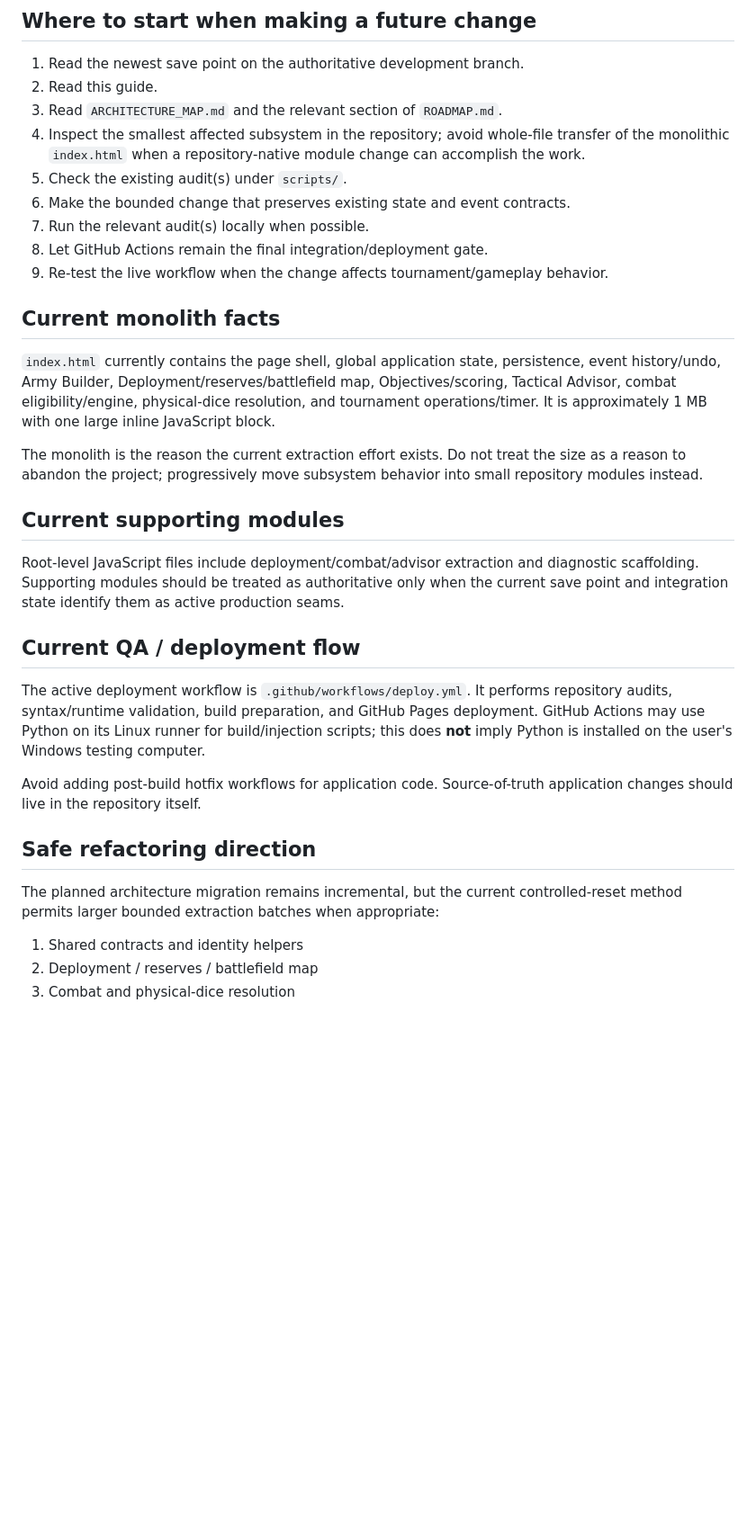
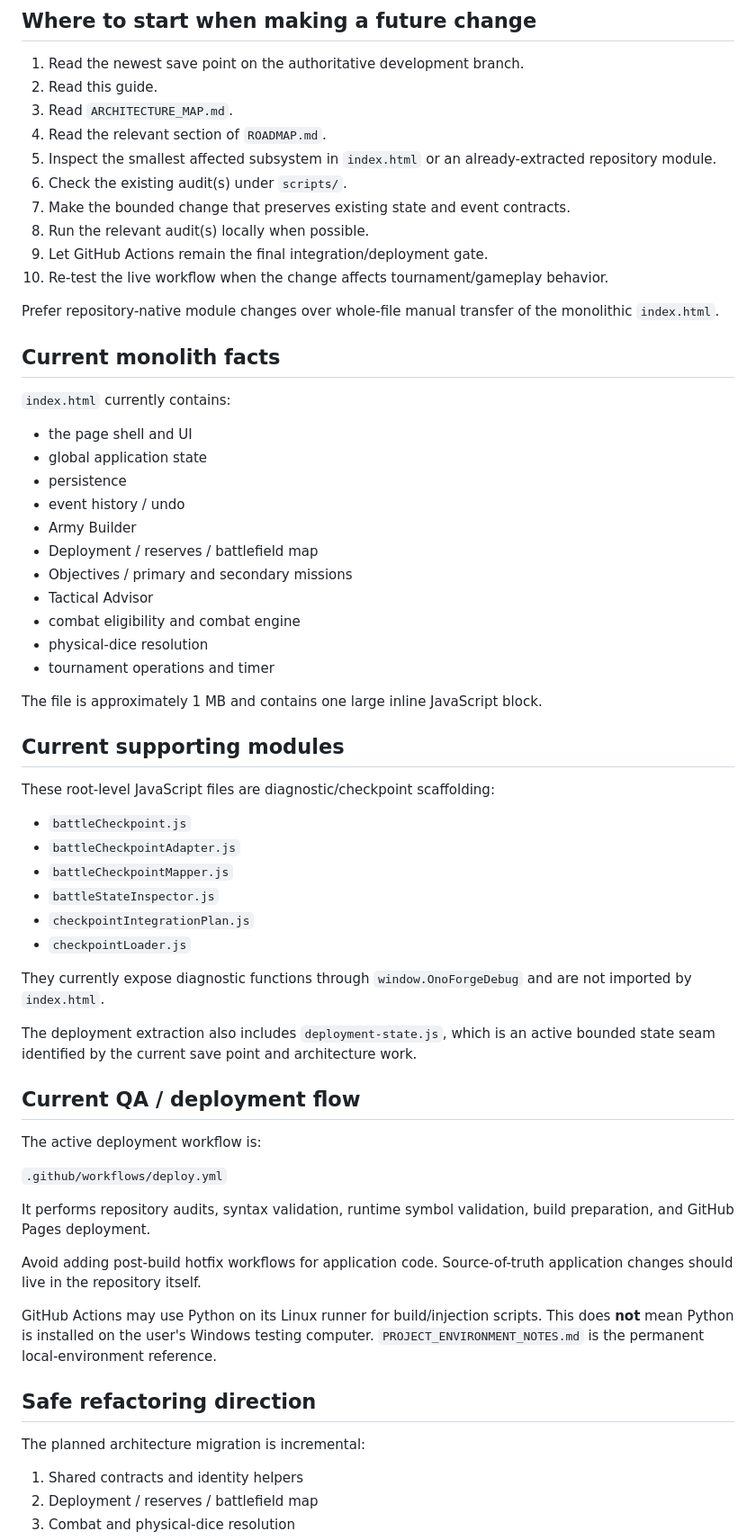
Before and after one commit to Grumpa916/onoforge40k, a Markdown page: DEVELOPMENT_GUIDE.md, the part around one of its changes. Shown at 90% size. Rendered like a GitHub page; blank space fills up the shorter version.

Commit message:
docs: restore guide and finalize continuity rules

```diff
--- a/DEVELOPMENT_GUIDE.md
+++ b/DEVELOPMENT_GUIDE.md
@@ -75,33 +87,65 @@ At the beginning of a substantial development session, re-read the current save
 
 1. Read the newest save point on the authoritative development branch.
 2. Read this guide.
-3. Read `ARCHITECTURE_MAP.md` and the relevant section of `ROADMAP.md`.
-4. Inspect the smallest affected subsystem in the repository; avoid whole-file transfer of the monolithic `index.html` when a repository-native module change can accomplish the work.
-5. Check the existing audit(s) under `scripts/`.
-6. Make the bounded change that preserves existing state and event contracts.
-7. Run the relevant audit(s) locally when possible.
-8. Let GitHub Actions remain the final integration/deployment gate.
-9. Re-test the live workflow when the change affects tournament/gameplay behavior.
+3. Read `ARCHITECTURE_MAP.md`.
+4. Read the relevant section of `ROADMAP.md`.
+5. Inspect the smallest affected subsystem in `index.html` or an already-extracted repository module.
+6. Check the existing audit(s) under `scripts/`.
+7. Make the bounded change that preserves existing state and event contracts.
+8. Run the relevant audit(s) locally when possible.
+9. Let GitHub Actions remain the final integration/deployment gate.
+10. Re-test the live workflow when the change affects tournament/gameplay behavior.
+
+Prefer repository-native module changes over whole-file manual transfer of the monolithic `index.html`.
 
 ## Current monolith facts
 
-`index.html` currently contains the page shell, global application state, persistence, event history/undo, Army Builder, Deployment/reserves/battlefield map, Objectives/scoring, Tactical Advisor, combat eligibility/engine, physical-dice resolution, and tournament operations/timer. It is approximately 1 MB with one large inline JavaScript block.
+`index.html` currently contains:
 
-The monolith is the reason the current extraction effort exists. Do not treat the size as a reason to abandon the project; progressively move subsystem behavior into small repository modules instead.
+- the page shell and UI
+- global application state
+- persistence
+- event history / undo
+- Army Builder
+- Deployment / reserves / battlefield map
+- Objectives / primary and secondary missions
+- Tactical Advisor
+- combat eligibility and combat engine
+- physical-dice resolution
+- tournament operations and timer
+
+The file is approximately 1 MB and contains one large inline JavaScript block.
 
 ## Current supporting modules
 
-Root-level JavaScript files include deployment/combat/advisor extraction and diagnostic scaffolding. Supporting modules should be treated as authoritative only when the current save point and integration state identify them as active production seams.
+These root-level JavaScript files are diagnostic/checkpoint scaffolding:
+
+- `battleCheckpoint.js`
+- `battleCheckpointAdapter.js`
+- `battleCheckpointMapper.js`
+- `battleStateInspector.js`
+- `checkpointIntegrationPlan.js`
+- `checkpointLoader.js`
+
+They currently expose diagnostic functions through `window.OnoForgeDebug` and are not imported by `index.html`.
+
+The deployment extraction also includes `deployment-state.js`, which is an active bounded state seam identified by the current save point and architecture work.
 
 ## Current QA / deployment flow
 
-The active deployment workflow is `.github/workflows/deploy.yml`. It performs repository audits, syntax/runtime validation, build preparation, and GitHub Pages deployment. GitHub Actions may use Python on its Linux runner for build/injection scripts; this does **not** imply Python is installed on the user's Windows testing computer.
+The active deployment workflow is:
+
+`.github/workflows/deploy.yml`
+
+It performs repository audits, syntax validation, runtime symbol validation, build preparation, and GitHub Pages deployment.
 
 Avoid adding post-build hotfix workflows for application code. Source-of-truth application changes should live in the repository itself.
 
+GitHub Actions may use Python on its Linux runner for build/injection scripts. This does **not** mean Python is installed on the user's Windows testing computer. `PROJECT_ENVIRONMENT_NOTES.md` is the permanent local-environment reference.
+
 ## Safe refactoring direction
 
-The planned architecture migration remains incremental, but the current controlled-reset method permits larger bounded extraction batches when appropriate:
+The planned architecture migration is incremental:
 
 1. Shared contracts and identity helpers
 2. Deployment / reserves / battlefield map
```
Also changed, not shown: other parts of DEVELOPMENT_GUIDE.md (+25 -7 lines).
